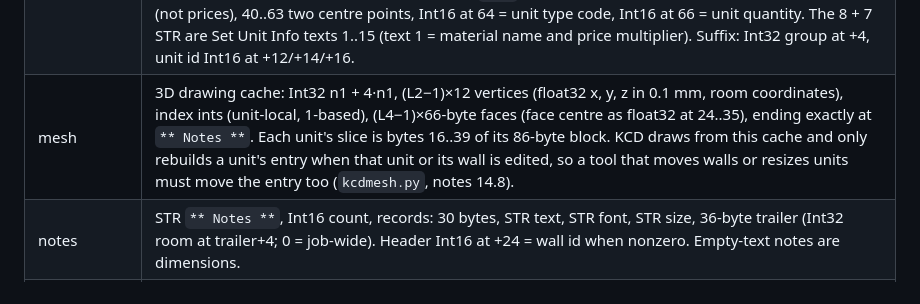
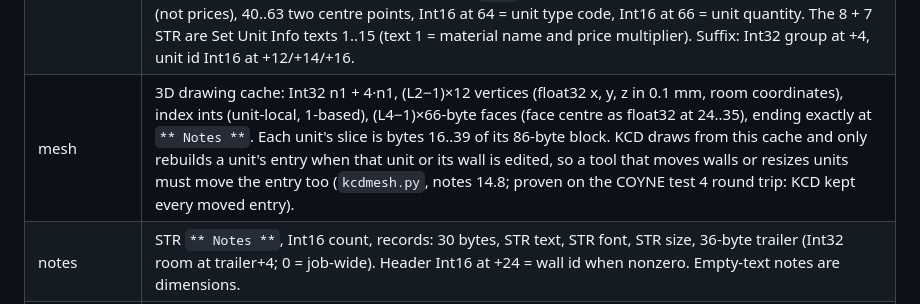
Before and after one commit to swordfishmp16-del/CFFTL-RUNS, a Markdown page: kcd-room-splitter/CLAUDE.md, the part around the change. Rendered like a GitHub page.

```diff
--- a/kcd-room-splitter/CLAUDE.md
+++ b/kcd-room-splitter/CLAUDE.md
@@ -42,7 +42,7 @@ VB.NET-style binary:
 | walls | nwalls × (205 bytes + STR texture + 5 bytes). Wall id: Int32 at 125 (Int16 copies at 117/119/121/123). Room: Int32 at 129. Neighbour wall ids: Int32 at 36 and 40. |
 | postwall | 16 bytes + STR (KCD user serial). |
 | units (cabinets) | nunits × [1806-byte prefix][body][27-byte suffix]. The prefix is 301 six-byte size slots (slot N at byte 6N: Int32 value in 0.1 mm, state byte, 0), labelled by the unit's `.cab` file; see `kcd-deep-dive-notes.md`. Body: 9 STR (cat, cab, lib, prt, pcb, name, edge, shp, profile), 86-byte block, 8 STR materials, 7 STR, 10 bytes, 2 STR (unw, unwname). In the 86-byte block: Int16 at 0 is the wall id (0 = deleted), Int16 at 2 is a flag, Int16 at 10 = number of size items in the `.cab`, Int32 at 12 = width, 16..39 are geometry counts (not prices), 40..63 two centre points, Int16 at 64 = unit type code, Int16 at 66 = unit quantity. The 8 + 7 STR are Set Unit Info texts 1..15 (text 1 = material name and price multiplier). Suffix: Int32 group at +4, unit id Int16 at +12/+14/+16. |
-| mesh | 3D drawing cache: Int32 n1 + 4·n1, (L2−1)×12 vertices (float32 x, y, z in 0.1 mm, room coordinates), index ints (unit-local, 1-based), (L4−1)×66-byte faces (face centre as float32 at 24..35), ending exactly at `** Notes **`. Each unit's slice is bytes 16..39 of its 86-byte block. KCD draws from this cache and only rebuilds a unit's entry when that unit or its wall is edited, so a tool that moves walls or resizes units must move the entry too (`kcdmesh.py`, notes 14.8). |
+| mesh | 3D drawing cache: Int32 n1 + 4·n1, (L2−1)×12 vertices (float32 x, y, z in 0.1 mm, room coordinates), index ints (unit-local, 1-based), (L4−1)×66-byte faces (face centre as float32 at 24..35), ending exactly at `** Notes **`. Each unit's slice is bytes 16..39 of its 86-byte block. KCD draws from this cache and only rebuilds a unit's entry when that unit or its wall is edited, so a tool that moves walls or resizes units must move the entry too (`kcdmesh.py`, notes 14.8; proven on the COYNE test 4 round trip: KCD kept every moved entry). |
 | notes | STR `** Notes **`, Int16 count, records: 30 bytes, STR text, STR font, STR size, 36-byte trailer (Int32 room at trailer+4; 0 = job-wide). Header Int16 at +24 = wall id when nonzero. Empty-text notes are dimensions. |
 | roomshapes | Int16 + (n+1) slots × [Int32 cnt; cnt × (Int32 npts + npts×24 + 16 bbox + 16 bytes with Int32 tag first + Int32 m + m×4)]. Only slot 0 seen in practice; tag = room number. |
 | materials | Int32 1008 + 1009×72, then Int32 1008 + 1009×(STR + 20). |
```
Also changed, not shown: kcd-room-splitter/kcd-deep-dive-notes.md (+13 -4 lines).
